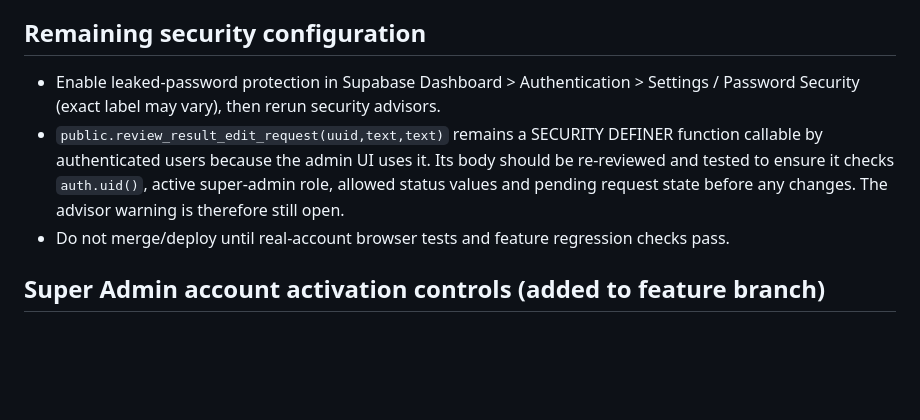
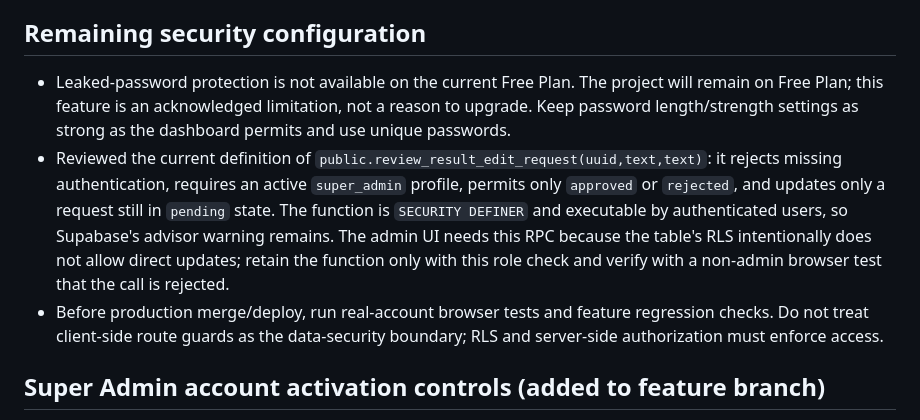
Before and after one commit to rajuislam1/mhs, a Markdown page: supabase/MHS_AUTH_MIGRATION_PLAN.md, the part around the change. GitHub-like rendering; blank space fills up the shorter version.

Commit message:
docs: align auth migration plan with Free Plan decision

```diff
--- a/supabase/MHS_AUTH_MIGRATION_PLAN.md
+++ b/supabase/MHS_AUTH_MIGRATION_PLAN.md
@@ -32,9 +32,9 @@ Teacher portal still stores these modules in localStorage and they are not yet m
 Migration must be staged module by module with read-only comparison tests before writes are switched. Do not copy old browser localStorage automatically or overwrite database rows. The current Teacher dashboard still has localStorage-backed modules; the new guard is not a substitute for data migration.
 
 ## Remaining security configuration
-- Enable leaked-password protection in Supabase Dashboard > Authentication > Settings / Password Security (exact label may vary), then rerun security advisors.
-- `public.review_result_edit_request(uuid,text,text)` remains a SECURITY DEFINER function callable by authenticated users because the admin UI uses it. Its body should be re-reviewed and tested to ensure it checks `auth.uid()`, active super-admin role, allowed status values and pending request state before any changes. The advisor warning is therefore still open.
-- Do not merge/deploy until real-account browser tests and feature regression checks pass.
+- Leaked-password protection is not available on the current Free Plan. The project will remain on Free Plan; this feature is an acknowledged limitation, not a reason to upgrade. Keep password length/strength settings as strong as the dashboard permits and use unique passwords.
+- Reviewed the current definition of `public.review_result_edit_request(uuid,text,text)`: it rejects missing authentication, requires an active `super_admin` profile, permits only `approved` or `rejected`, and updates only a request still in `pending` state. The function is `SECURITY DEFINER` and executable by authenticated users, so Supabase's advisor warning remains. The admin UI needs this RPC because the table's RLS intentionally does not allow direct updates; retain the function only with this role check and verify with a non-admin browser test that the call is rejected.
+- Before production merge/deploy, run real-account browser tests and feature regression checks. Do not treat client-side route guards as the data-security boundary; RLS and server-side authorization must enforce access.
 
 ## Super Admin account activation controls (added to feature branch)
 - Teacher Accounts now offers Activate for inactive database-backed teacher records. The server API synchronizes `teachers.status` and the linked teacher `user_profiles.is_active`; deactivation preserves the records.
```
